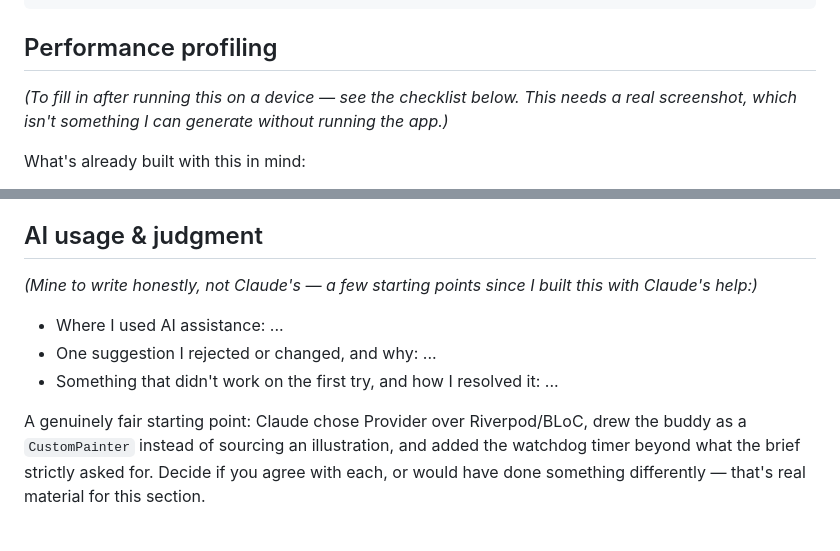
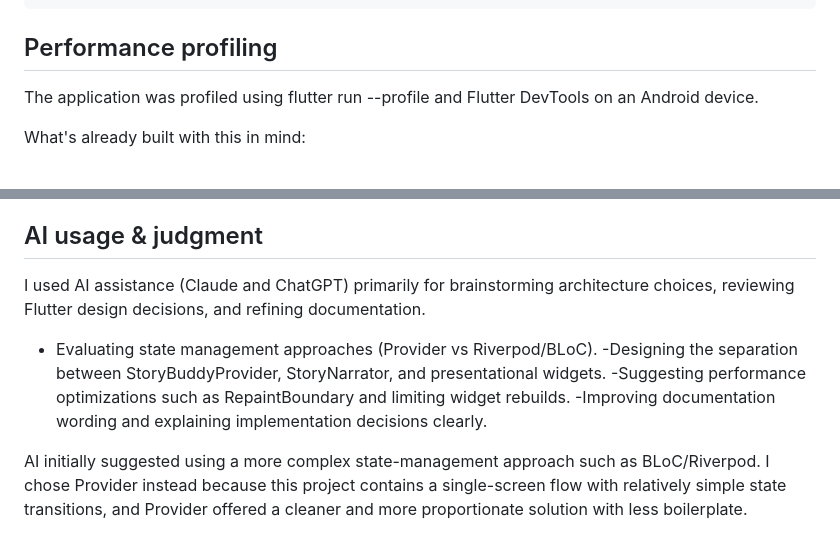
Before and after one commit to ArushGarg/peblo_story_buddy, a Markdown page: README.md, 2 parts joined by grey strips. GitHub-like rendering.

Commit message:
Revise README with profiling details and AI contributions
Updated performance profiling and AI usage sections with specific details on profiling methods and AI assistance.

```diff
--- a/README.md
+++ b/README.md
@@ -65,7 +65,7 @@ If the **bonus** remote engine (ElevenLabs) were wired in, `StoryNarrator` is th
 
 ## Performance profiling
 
-*(To fill in after running this on a device — see the checklist below. This needs a real screenshot, which isn't something I can generate without running the app.)*
+The application was profiled using flutter run --profile and Flutter DevTools on an Android device.
 
 What's already built with this in mind:
 - `RepaintBoundary` around `AiBuddy` and `ConfettiOverlay` — the two widgets doing continuous custom painting/particles — so their raster layers don't force the rest of the screen to repaint.
@@ -88,10 +88,11 @@ What's already built with this in mind:
 
 ## AI usage & judgment
 
-*(Mine to write honestly, not Claude's — a few starting points since I built this with Claude's help:)*
+I used AI assistance (Claude and ChatGPT) primarily for brainstorming architecture choices, reviewing Flutter design decisions, and refining documentation.
 
-- Where I used AI assistance: ...
-- One suggestion I rejected or changed, and why: ...
-- Something that didn't work on the first try, and how I resolved it: ...
+- Evaluating state management approaches (Provider vs Riverpod/BLoC).
+-Designing the separation between StoryBuddyProvider, StoryNarrator, and presentational widgets.
+-Suggesting performance optimizations such as RepaintBoundary and limiting widget rebuilds.
+-Improving documentation wording and explaining implementation decisions clearly.
 
-A genuinely fair starting point: Claude chose Provider over Riverpod/BLoC, drew the buddy as a `CustomPainter` instead of sourcing an illustration, and added the watchdog timer beyond what the brief strictly asked for. Decide if you agree with each, or would have done something differently — that's real material for this section.
+AI initially suggested using a more complex state-management approach such as BLoC/Riverpod. I chose Provider instead because this project contains a single-screen flow with relatively simple state transitions, and Provider offered a cleaner and more proportionate solution with less boilerplate.
```
